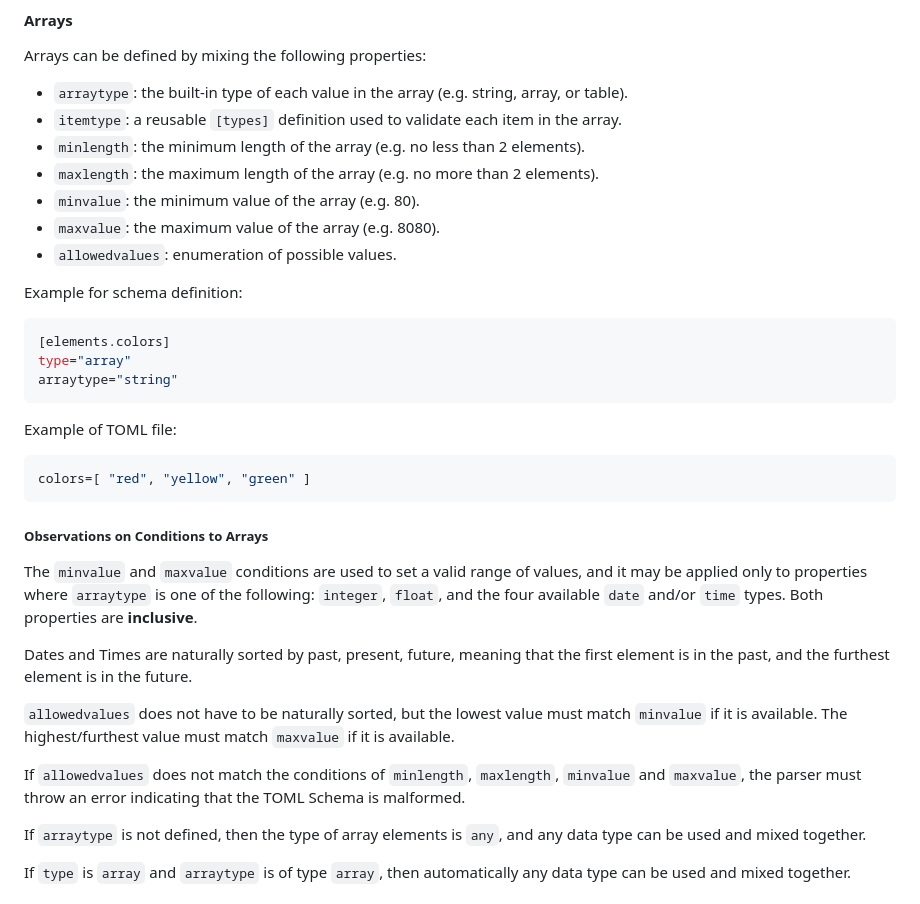
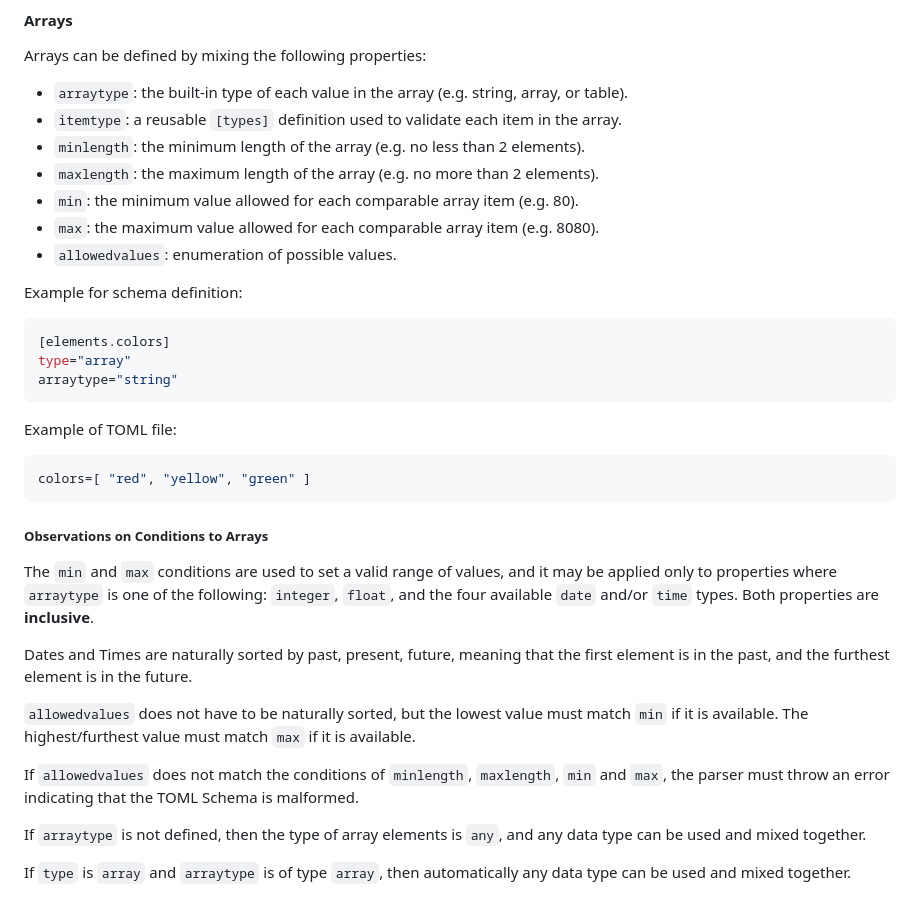
Before and after one commit to brunoborges/toml-schema, a Markdown page: SPEC.md, the part around the change. GitHub-like rendering.

Commit message:
docs: align array range terminology
Co-authored-by: Copilot <223556219+Copilot@users.noreply.github.com>

```diff
--- a/SPEC.md
+++ b/SPEC.md
@@ -274,8 +274,8 @@ Arrays can be defined by mixing the following properties:
  - `itemtype`: a reusable `[types]` definition used to validate each item in the array.
  - `minlength`: the minimum length of the array (e.g. no less than 2 elements).
  - `maxlength`: the maximum length of the array (e.g. no more than 2 elements).
- - `minvalue`: the minimum value of the array (e.g. 80).
- - `maxvalue`: the maximum value of the array (e.g. 8080).
+ - `min`: the minimum value allowed for each comparable array item (e.g. 80).
+ - `max`: the maximum value allowed for each comparable array item (e.g. 8080).
  - `allowedvalues`: enumeration of possible values.
 
 Example for schema definition:
@@ -294,13 +294,13 @@ colors=[ "red", "yellow", "green" ]
 
 ##### Observations on Conditions to Arrays
 
-The `minvalue` and `maxvalue` conditions are used to set a valid range of values, and it may be applied only to properties where `arraytype` is one of the following: `integer`, `float`, and the four available `date` and/or `time` types. Both properties are **inclusive**.
+The `min` and `max` conditions are used to set a valid range of values, and it may be applied only to properties where `arraytype` is one of the following: `integer`, `float`, and the four available `date` and/or `time` types. Both properties are **inclusive**.
 
 Dates and Times are naturally sorted by past, present, future, meaning that the first element is in the past, and the furthest element is in the future.
 
-`allowedvalues` does not have to be naturally sorted, but the lowest value must match `minvalue` if it is available. The highest/furthest value must match `maxvalue` if it is available.
+`allowedvalues` does not have to be naturally sorted, but the lowest value must match `min` if it is available. The highest/furthest value must match `max` if it is available.
 
-If `allowedvalues` does not match the conditions of `minlength`, `maxlength`, `minvalue` and `maxvalue`, the parser must throw an error indicating that the TOML Schema is malformed.
+If `allowedvalues` does not match the conditions of `minlength`, `maxlength`, `min` and `max`, the parser must throw an error indicating that the TOML Schema is malformed.
 
 If `arraytype` is not defined, then the type of array elements is `any`, and any data type can be used and mixed together.
 
```
